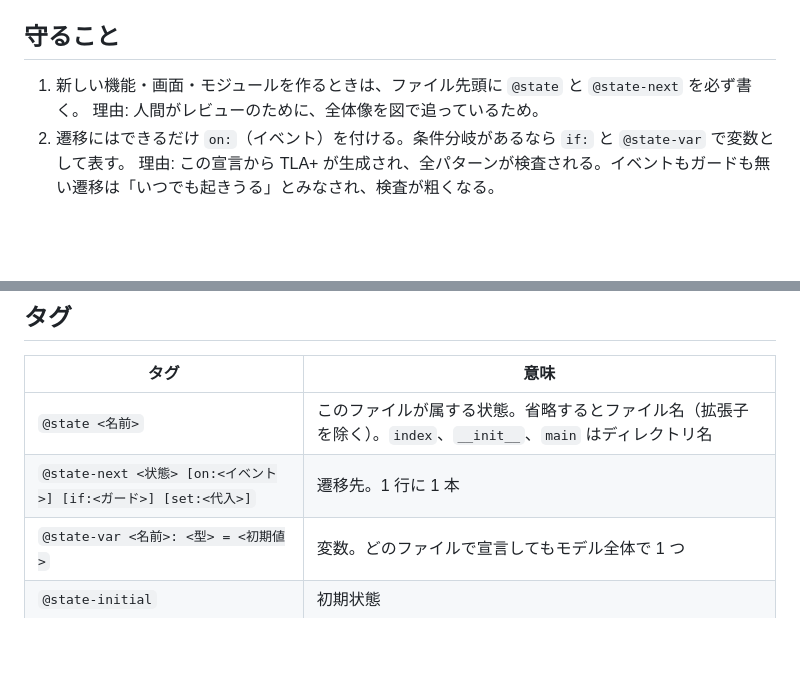
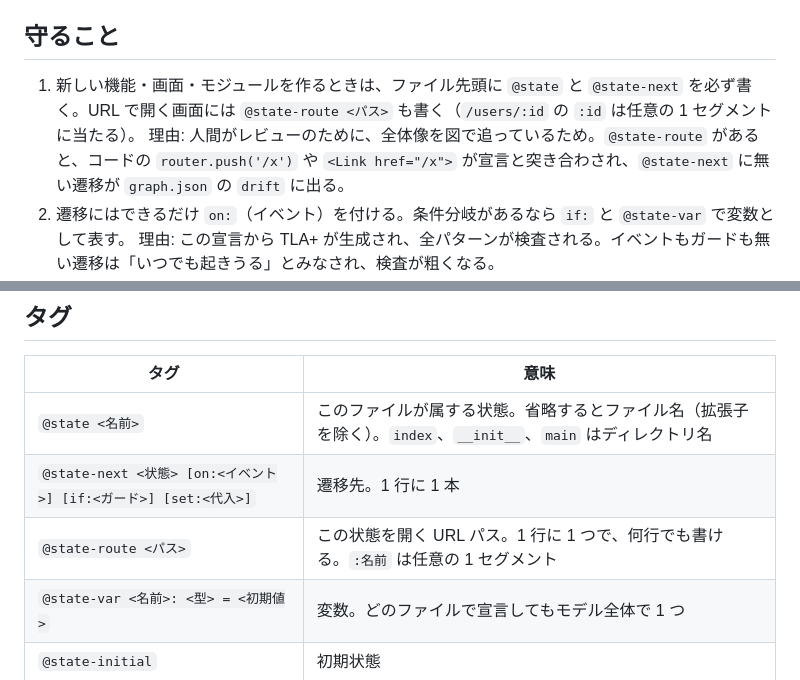
Before and after one commit to dayaa-arch/everypath, a Markdown page: skill/SKILL.md, 2 parts joined by grey strips. Rendered like a GitHub page; blank space fills up the shorter version.

Commit message:
docs(skill): tell agents to write @state-route on screens
The instruction joins rule 1, so the skill keeps the eleven rules of
SPEC.md 14.1. The tag table gets a row for it.

Co-Authored-By: Claude Opus 5.5 <noreply@anthropic.com>

```diff
--- a/skill/SKILL.md
+++ b/skill/SKILL.md
@@ -9,8 +9,8 @@ everypath は、ソースファイルの先頭 60 行にあるコメントの `@
 
 ## 守ること
 
-1. 新しい機能・画面・モジュールを作るときは、ファイル先頭に `@state` と `@state-next` を必ず書く。
-   理由: 人間がレビューのために、全体像を図で追っているため。
+1. 新しい機能・画面・モジュールを作るときは、ファイル先頭に `@state` と `@state-next` を必ず書く。URL で開く画面には `@state-route <パス>` も書く（`/users/:id` の `:id` は任意の 1 セグメントに当たる）。
+   理由: 人間がレビューのために、全体像を図で追っているため。`@state-route` があると、コードの `router.push('/x')` や `<Link href="/x">` が宣言と突き合わされ、`@state-next` に無い遷移が `graph.json` の `drift` に出る。
 2. 遷移にはできるだけ `on:`（イベント）を付ける。条件分岐があるなら `if:` と `@state-var` で変数として表す。
    理由: この宣言から TLA+ が生成され、全パターンが検査される。イベントもガードも無い遷移は「いつでも起きうる」とみなされ、検査が粗くなる。
 3. 変数の型は `BOOLEAN`、小さい範囲の整数（`0..3`）、列挙（`{guest,member,admin}`）のどれかにする。文字列や上限の無い整数はモデルに入れない。
@@ -38,6 +38,7 @@ everypath は、ソースファイルの先頭 60 行にあるコメントの `@
 |---|---|
 | `@state <名前>` | このファイルが属する状態。省略するとファイル名（拡張子を除く）。`index`、`__init__`、`main` はディレクトリ名 |
 | `@state-next <状態> [on:<イベント>] [if:<ガード>] [set:<代入>]` | 遷移先。1 行に 1 本 |
+| `@state-route <パス>` | この状態を開く URL パス。1 行に 1 つで、何行でも書ける。`:名前` は任意の 1 セグメント |
 | `@state-var <名前>: <型> = <初期値>` | 変数。どのファイルで宣言してもモデル全体で 1 つ |
 | `@state-initial` | 初期状態 |
 | `@state-event <名前>, <名前>` | この状態で起きうるイベント。`on:` に書いたものは不要 |
```
